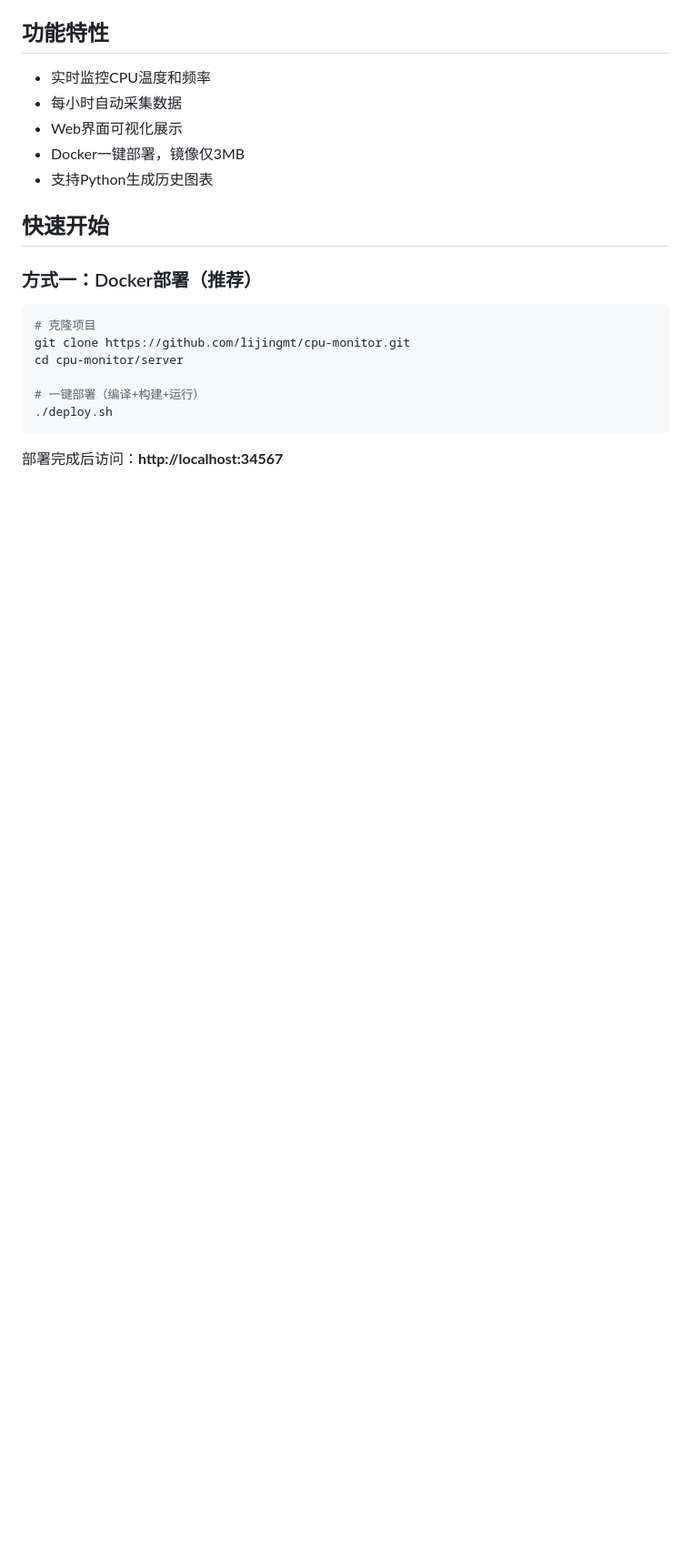
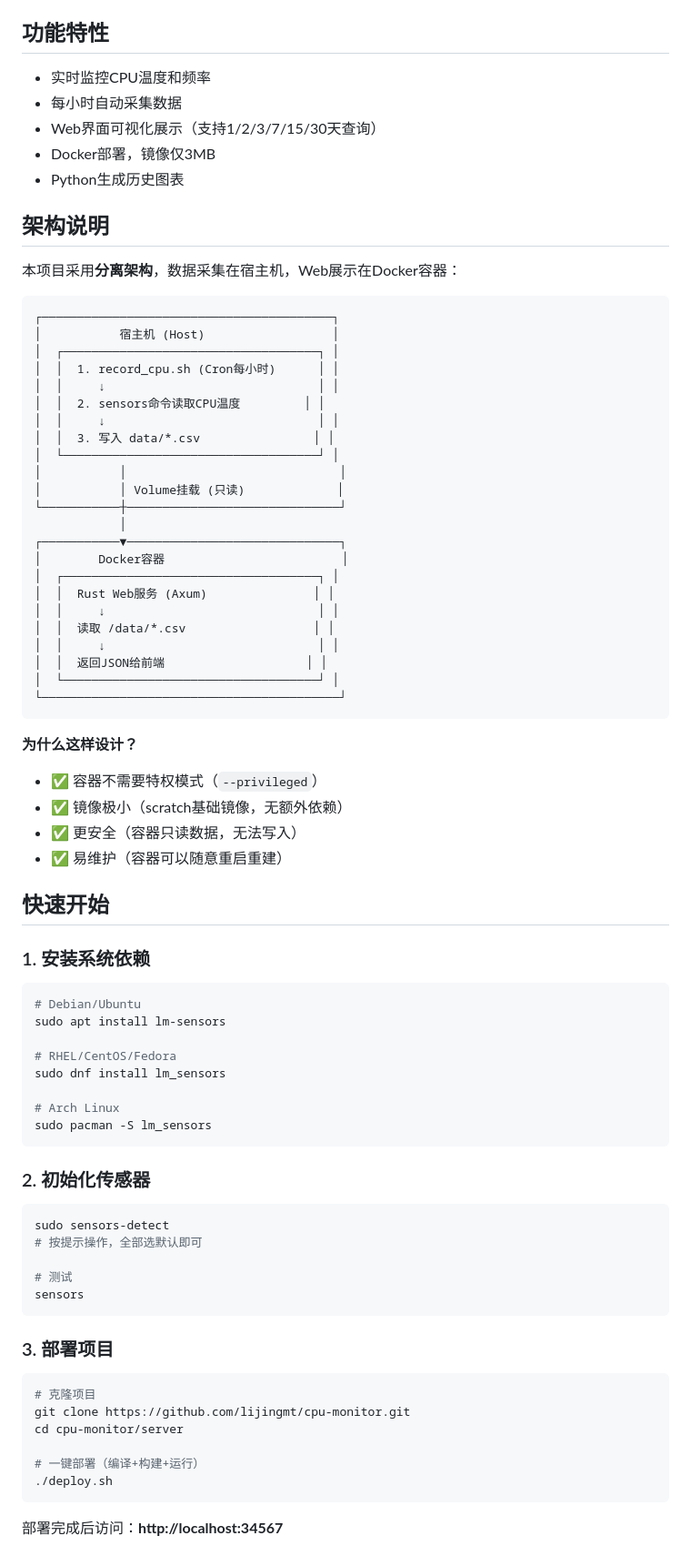
Before and after one commit to lijingmt/cpu-monitor, a Markdown page: README.md, the part around one of its changes. Shown at 91% size. GitHub-like rendering; blank space fills up the shorter version.

````diff
--- a/README.md
+++ b/README.md
@@ -10,13 +9,72 @@
 
 - 实时监控CPU温度和频率
 - 每小时自动采集数据
-- Web界面可视化展示
-- Docker一键部署，镜像仅3MB
-- 支持Python生成历史图表
+- Web界面可视化展示（支持1/2/3/7/15/30天查询）
+- Docker部署，镜像仅3MB
+- Python生成历史图表
+
+## 架构说明
+
+本项目采用**分离架构**，数据采集在宿主机，Web展示在Docker容器：
+
+```
+┌─────────────────────────────────────────┐
+│           宿主机 (Host)                  │
+│  ┌────────────────────────────────────┐ │
+│  │  1. record_cpu.sh (Cron每小时)      │ │
+│  │     ↓                              │ │
+│  │  2. sensors命令读取CPU温度         │ │
+│  │     ↓                              │ │
+│  │  3. 写入 data/*.csv                │ │
+│  └────────────────────────────────────┘ │
+│           │                              │
+│           │ Volume挂载 (只读)             │
+└───────────┼──────────────────────────────┘
+            │
+┌───────────▼──────────────────────────────┐
+│        Docker容器                         │
+│  ┌────────────────────────────────────┐ │
+│  │  Rust Web服务 (Axum)               │ │
+│  │     ↓                              │ │
+│  │  读取 /data/*.csv                  │ │
+│  │     ↓                              │ │
+│  │  返回JSON给前端                    │ │
+│  └────────────────────────────────────┘ │
+└──────────────────────────────────────────┘
+```
+
+**为什么这样设计？**
+- ✅ 容器不需要特权模式（`--privileged`）
+- ✅ 镜像极小（scratch基础镜像，无额外依赖）
+- ✅ 更安全（容器只读数据，无法写入）
+- ✅ 易维护（容器可以随意重启重建）
 
 ## 快速开始
 
-### 方式一：Docker部署（推荐）
+### 1. 安装系统依赖
+
+```bash
+# Debian/Ubuntu
+sudo apt install lm-sensors
+
+# RHEL/CentOS/Fedora
+sudo dnf install lm_sensors
+
+# Arch Linux
+sudo pacman -S lm_sensors
+```
+
+### 2. 初始化传感器
+
+```bash
+sudo sensors-detect
+# 按提示操作，全部选默认即可
+
+# 测试
+sensors
+```
+
+### 3. 部署项目
 
 ```bash
 # 克隆项目
````
Also changed, not shown: other parts of README.md (+50 -64 lines).
